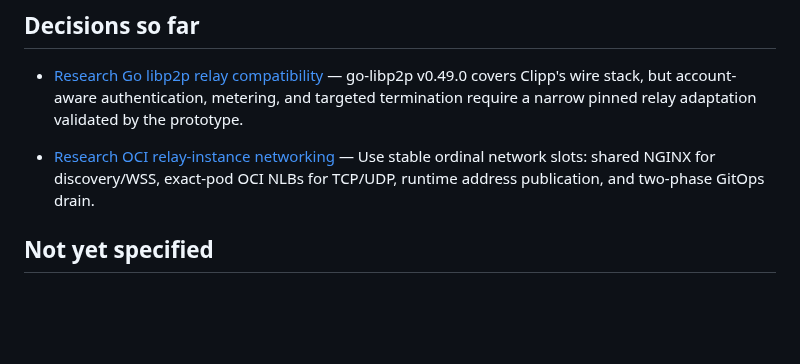
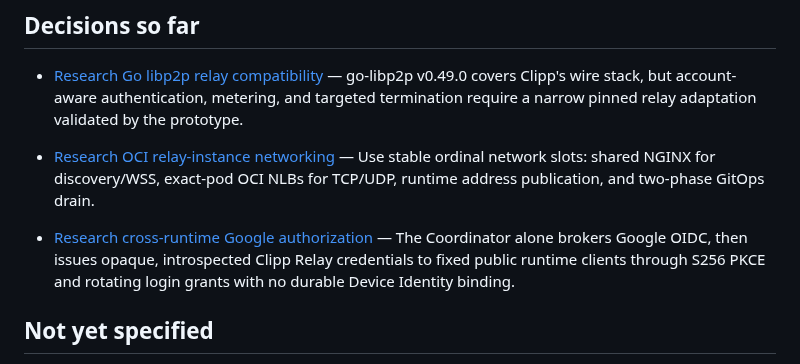
Before and after one commit to invine/clipp-relay, a Markdown page: .scratch/managed-relay-service/map.md, the part around the change. Rendered like a GitHub page; blank space fills up the shorter version.

Commit message:
research cross-runtime Google authorization

```diff
--- a/.scratch/managed-relay-service/map.md
+++ b/.scratch/managed-relay-service/map.md
@@ -30,6 +30,8 @@ Reach an implementation-ready decision set for a horizontally scalable Go Clipp
 
 - [Research OCI relay-instance networking](issues/02-research-oci-relay-instance-networking.md) — Use stable ordinal network slots: shared NGINX for discovery/WSS, exact-pod OCI NLBs for TCP/UDP, runtime address publication, and two-phase GitOps drain.
 
+- [Research cross-runtime Google authorization](issues/03-research-cross-runtime-google-authorization.md) — The Coordinator alone brokers Google OIDC, then issues opaque, introspected Clipp Relay credentials to fixed public runtime clients through S256 PKCE and rotating login grants with no durable Device Identity binding.
+
 ## Not yet specified
 
 - Internal Go module seams and durable schema details that depend on the protocol, quota, and credential decisions.
```
Also changed, not shown: 2 other files.
